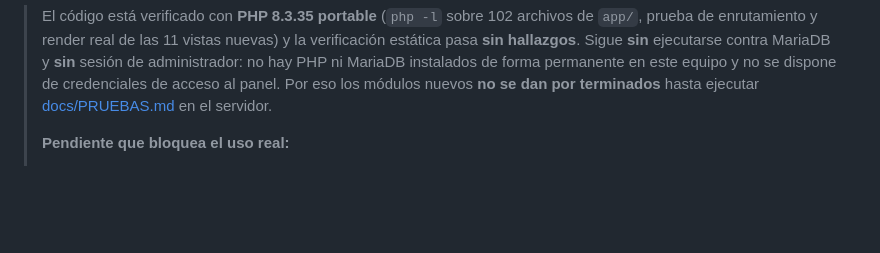
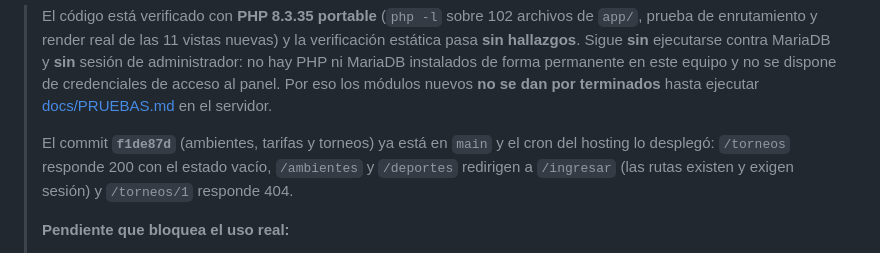
Before and after one commit to bgrados/csduv3, a Markdown page: CONTINUAR.md, the part around the change. Rendered like a GitHub page; blank space fills up the shorter version.

Commit message:
docs: registrar el despliegue de ambientes y torneos
- CONTINUAR.md: estado real de la base de datos (recuperada), módulos 2.5
  y 2.6, pruebas ejecutadas y pendientes actualizados.
- docs/PRUEBAS.md: sección 2.1 con las comprobaciones hechas con PHP 8.3.35
  portable (sintaxis, enrutamiento, render, fixture), secciones 9 (AM-01 a
  AM-14) y 10 (TO-01 a TO-21) pendientes de ejecución, y registro de la
  verificación en producción del commit f1de87d.

```diff
--- a/CONTINUAR.md
+++ b/CONTINUAR.md
@@ -14,6 +14,11 @@ los módulos **Ambientes y tarifas** (`/ambientes`) y **Deportes y torneos**
 > MariaDB instalados de forma permanente en este equipo y no se dispone de
 > credenciales de acceso al panel. Por eso los módulos nuevos **no se dan por
 > terminados** hasta ejecutar [docs/PRUEBAS.md](docs/PRUEBAS.md) en el servidor.
+>
+> El commit **`f1de87d`** (ambientes, tarifas y torneos) ya está en `main` y el
+> cron del hosting lo desplegó: `/torneos` responde 200 con el estado vacío,
+> `/ambientes` y `/deportes` redirigen a `/ingresar` (las rutas existen y
+> exigen sesión) y `/torneos/1` responde 404.
 >
 > **Pendiente que bloquea el uso real:**
 > 1. Crear la cuenta de administrador en el hosting (`php tools/crear_admin.php`
```
Also changed, not shown: docs/PRUEBAS.md (+1 -0 lines).
